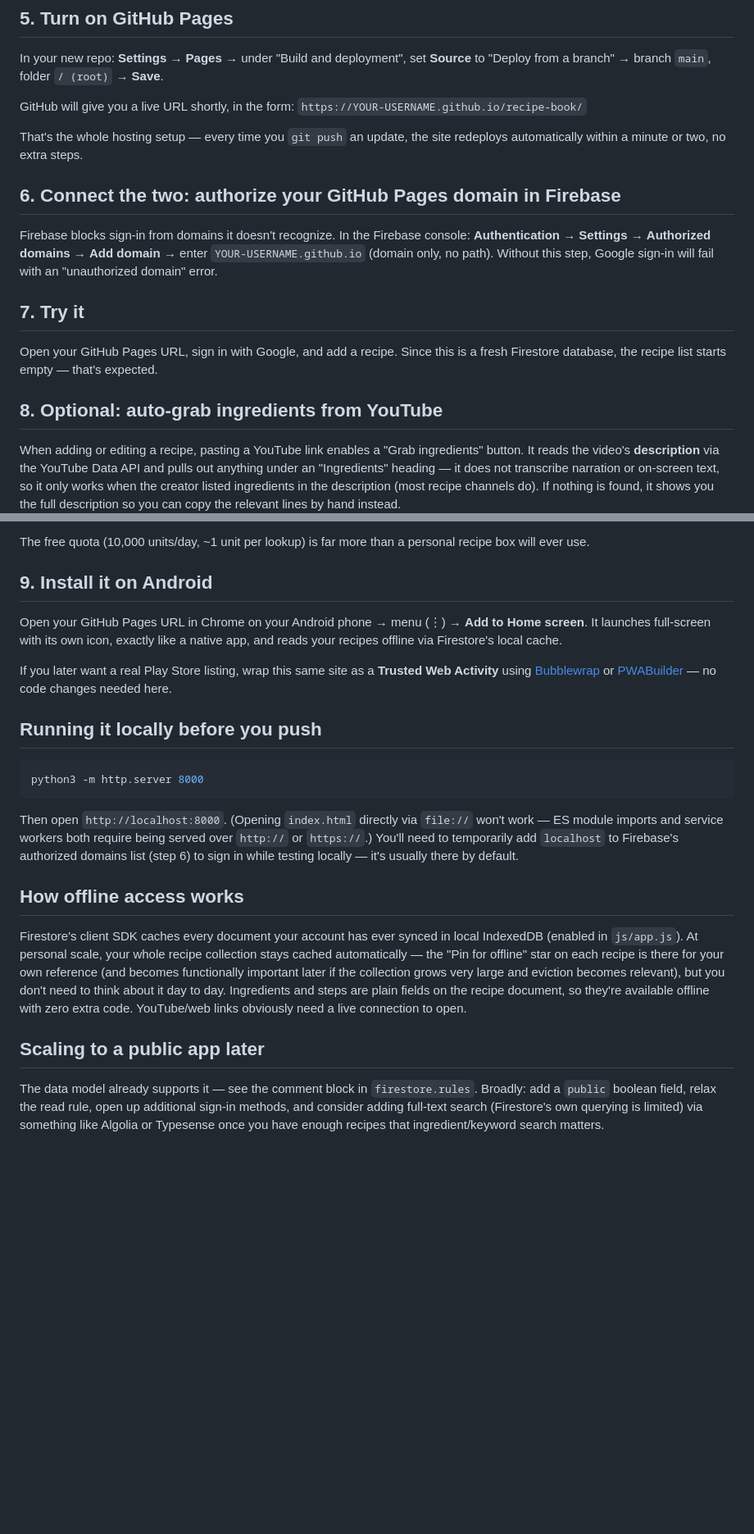
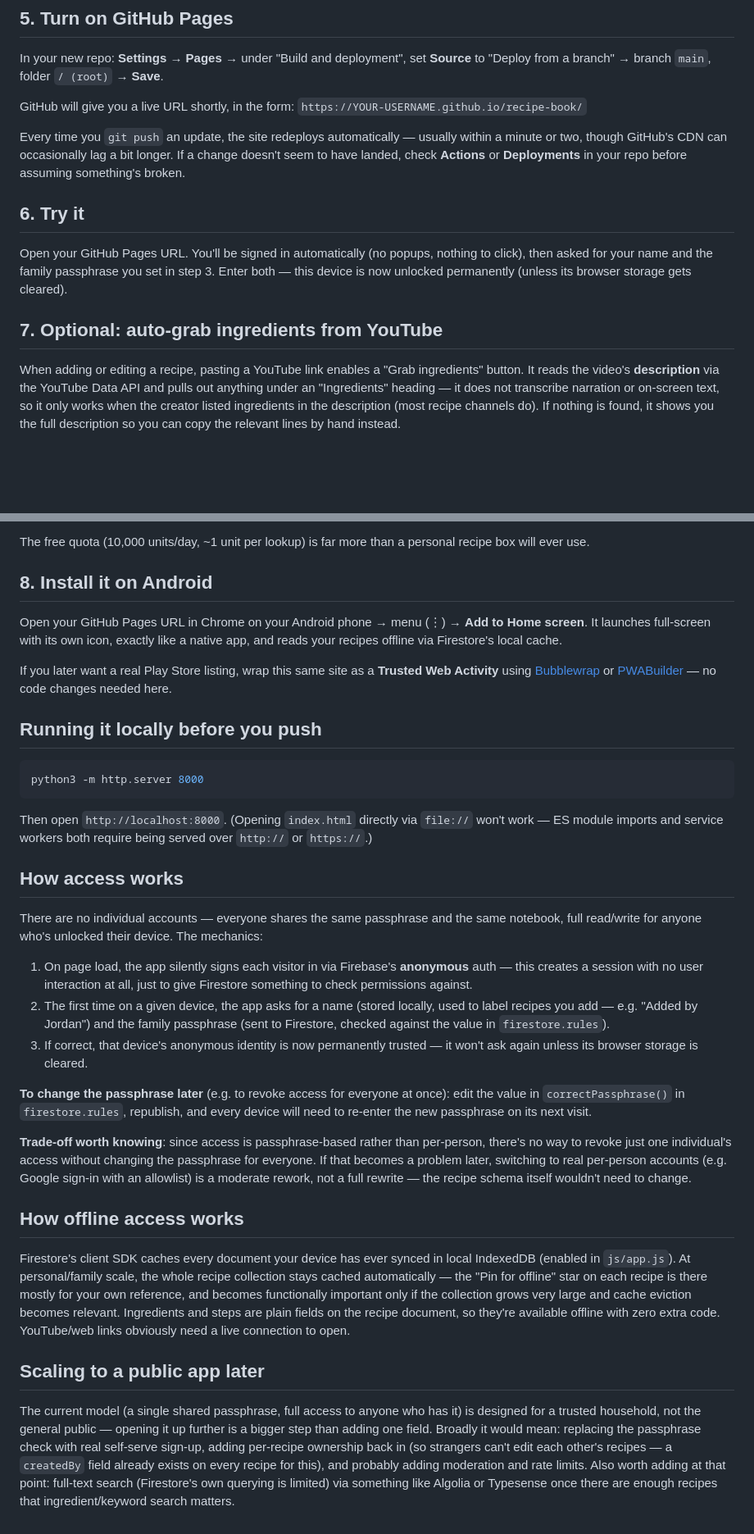
Before and after one commit to arugitprojects/recipe-book, a Markdown page: README.md, 2 parts joined by grey strips. Shown at 82% size. Drawn GitHub-style; blank space fills up the shorter version.

```diff
--- a/README.md
+++ b/README.md
@@ -60,23 +65,20 @@ set **Source** to "Deploy from a branch" → branch `main`, folder `/ (root)`
 GitHub will give you a live URL shortly, in the form:
 `https://YOUR-USERNAME.github.io/recipe-book/`
 
-That's the whole hosting setup — every time you `git push` an update, the
-site redeploys automatically within a minute or two, no extra steps.
+Every time you `git push` an update, the site redeploys automatically —
+usually within a minute or two, though GitHub's CDN can occasionally lag
+a bit longer. If a change doesn't seem to have landed, check
+**Actions** or **Deployments** in your repo before assuming something's
+broken.
 
-## 6. Connect the two: authorize your GitHub Pages domain in Firebase
+## 6. Try it
 
-Firebase blocks sign-in from domains it doesn't recognize. In the Firebase
-console: **Authentication** → **Settings** → **Authorized domains** → **Add domain**
-→ enter `YOUR-USERNAME.github.io` (domain only, no path). Without this
-step, Google sign-in will fail with an "unauthorized domain" error.
+Open your GitHub Pages URL. You'll be signed in automatically (no popups,
+nothing to click), then asked for your name and the family passphrase you
+set in step 3. Enter both — this device is now unlocked permanently
+(unless its browser storage gets cleared).
 
-## 7. Try it
-
-Open your GitHub Pages URL, sign in with Google, and add a recipe. Since
-this is a fresh Firestore database, the recipe list starts empty — that's
-expected.
-
-## 8. Optional: auto-grab ingredients from YouTube
+## 7. Optional: auto-grab ingredients from YouTube
 
 When adding or editing a recipe, pasting a YouTube link enables a "Grab
 ingredients" button. It reads the video's **description** via the YouTube
@@ -97,7 +99,7 @@ To enable it:
 The free quota (10,000 units/day, ~1 unit per lookup) is far more than a
 personal recipe box will ever use.
 
-## 9. Install it on Android
+## 8. Install it on Android
 
 Open your GitHub Pages URL in Chrome on your Android phone → menu (⋮) →
 **Add to Home screen**. It launches full-screen with its own icon, exactly
@@ -116,27 +118,56 @@ python3 -m http.server 8000
 
 Then open `http://localhost:8000`. (Opening `index.html` directly via
 `file://` won't work — ES module imports and service workers both require
-being served over `http://` or `https://`.) You'll need to temporarily add
-`localhost` to Firebase's authorized domains list (step 6) to sign in
-while testing locally — it's usually there by default.
+being served over `http://` or `https://`.)
+
+## How access works
+
+There are no individual accounts — everyone shares the same passphrase
+and the same notebook, full read/write for anyone who's unlocked their
+device. The mechanics:
+
+1. On page load, the app silently signs each visitor in via Firebase's
+   **anonymous** auth — this creates a session with no user interaction
+   at all, just to give Firestore something to check permissions against.
+2. The first time on a given device, the app asks for a name (stored
+   locally, used to label recipes you add — e.g. "Added by Jordan") and
+   the family passphrase (sent to Firestore, checked against the value
+   in `firestore.rules`).
+3. If correct, that device's anonymous identity is now permanently
+   trusted — it won't ask again unless its browser storage is cleared.
+
+**To change the passphrase later** (e.g. to revoke access for everyone at
+once): edit the value in `correctPassphrase()` in `firestore.rules`,
+republish, and every device will need to re-enter the new passphrase on
+its next visit.
+
+**Trade-off worth knowing**: since access is passphrase-based rather than
+per-person, there's no way to revoke just one individual's access without
+changing the passphrase for everyone. If that becomes a problem later,
+switching to real per-person accounts (e.g. Google sign-in with an
+allowlist) is a moderate rework, not a full rewrite — the recipe schema
+itself wouldn't need to change.
 
 ## How offline access works
 
-Firestore's client SDK caches every document your account has ever synced
-in local IndexedDB (enabled in `js/app.js`). At personal scale, your whole
-recipe collection stays cached automatically — the "Pin for offline" star
-on each recipe is there for your own reference (and becomes functionally
-important later if the collection grows very large and eviction becomes
-relevant), but you don't need to think about it day to day. Ingredients
-and steps are plain fields on the recipe document, so they're available
-offline with zero extra code. YouTube/web links obviously need a live
-connection to open.
+Firestore's client SDK caches every document your device has ever synced
+in local IndexedDB (enabled in `js/app.js`). At personal/family scale,
+the whole recipe collection stays cached automatically — the "Pin for
+offline" star on each recipe is there mostly for your own reference, and
+becomes functionally important only if the collection grows very large
+and cache eviction becomes relevant. Ingredients and steps are plain
+fields on the recipe document, so they're available offline with zero
+extra code. YouTube/web links obviously need a live connection to open.
 
 ## Scaling to a public app later
 
-The data model already supports it — see the comment block in
-`firestore.rules`. Broadly: add a `public` boolean field, relax the read
-rule, open up additional sign-in methods, and consider adding full-text
-search (Firestore's own querying is limited) via something like Algolia
-or Typesense once you have enough recipes that ingredient/keyword search
-matters.
+The current model (a single shared passphrase, full access to anyone who
+has it) is designed for a trusted household, not the general public —
+opening it up further is a bigger step than adding one field. Broadly it
+would mean: replacing the passphrase check with real self-serve sign-up,
+adding per-recipe ownership back in (so strangers can't edit each other's
+recipes — a `createdBy` field already exists on every recipe for this),
+and probably adding moderation and rate limits. Also worth adding at that
+point: full-text search (Firestore's own querying is limited) via
+something like Algolia or Typesense once there are enough recipes that
+ingredient/keyword search matters.
```
Also changed, not shown: other parts of README.md (+21 -16 lines).
